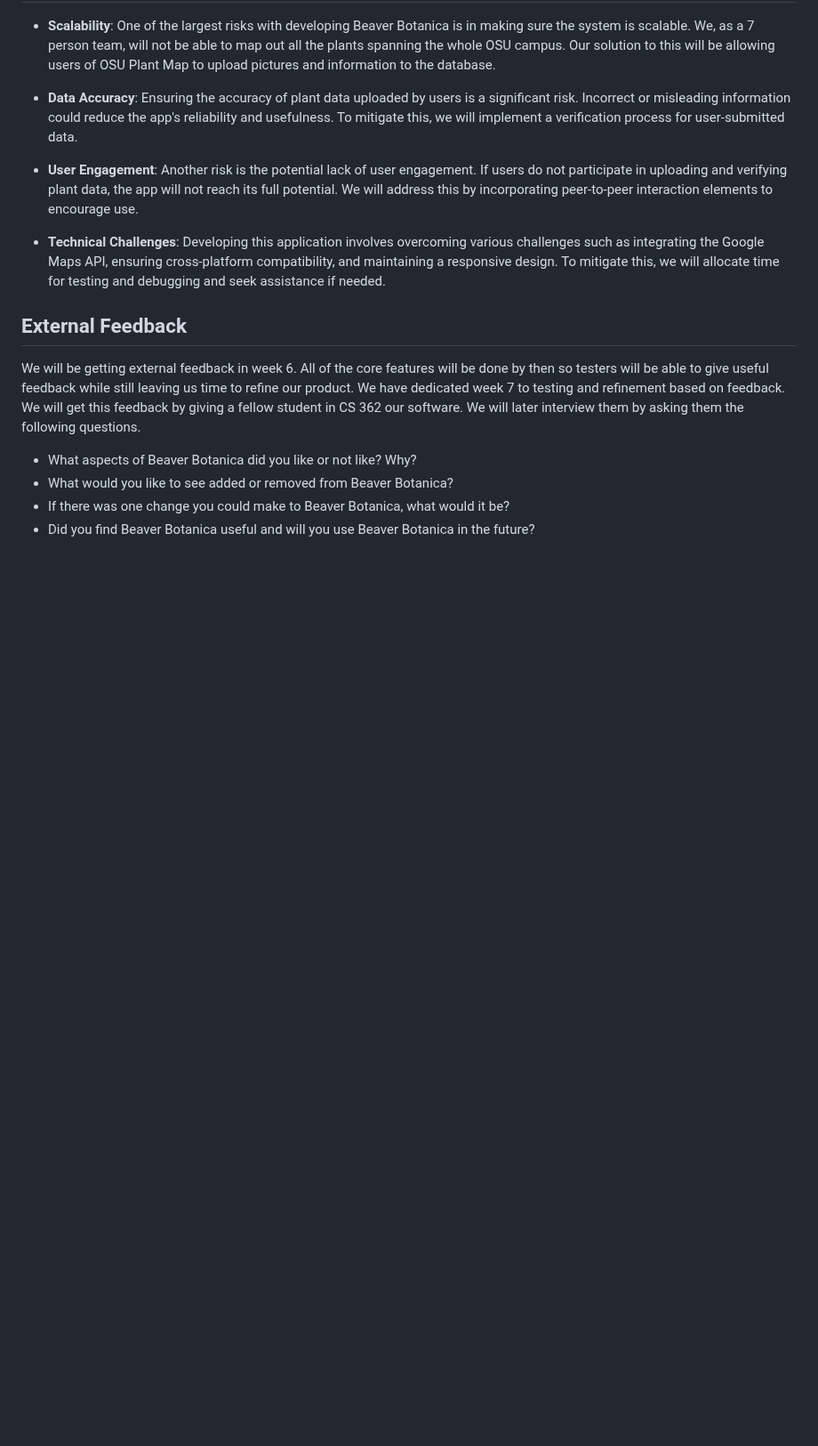
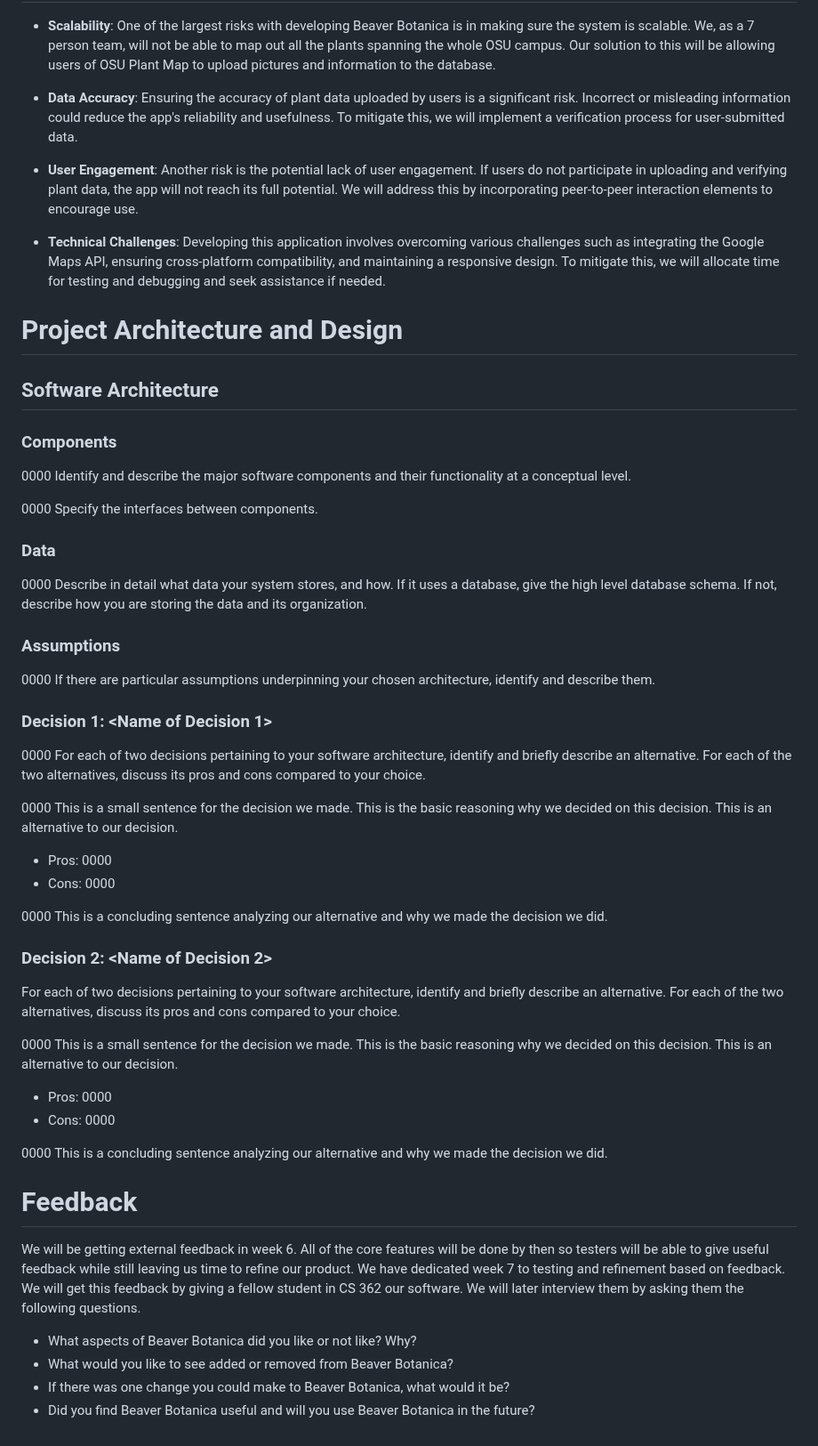
Before and after one commit to Flameis/CS362-Team3, a Markdown page: Project Proposal.md, the part around one of its changes. Shown at 89% size. GitHub-like rendering; blank space fills up the shorter version.

Commit message:
Added 1. Software Architecture to our document.

```diff
--- a/Project Proposal.md
+++ b/Project Proposal.md
@@ -484,7 +484,41 @@ Backend:
 
 * **Technical Challenges**: Developing this application involves overcoming various challenges such as integrating the Google Maps API, ensuring cross-platform compatibility, and maintaining a responsive design. To mitigate this, we will allocate time for testing and debugging and seek assistance if needed.
 
-## External Feedback
+# Project Architecture and Design
+## Software Architecture
+### Components
+0000 Identify and describe the major software components and their functionality at a conceptual level.
+
+0000 Specify the interfaces between components.
+
+### Data
+0000 Describe in detail what data your system stores, and how. If it uses a database, give the high level database schema. If not, describe how you are storing the data and its organization.
+
+### Assumptions
+0000 If there are particular assumptions underpinning your chosen architecture, identify and describe them.
+
+### Decision 1: <Name of Decision 1>
+0000 For each of two decisions pertaining to your software architecture, identify and briefly describe an alternative. For each of the two alternatives, discuss its pros and cons compared to your choice.
+
+0000 This is a small sentence for the decision we made. This is the basic reasoning why we decided on this decision. This is an alternative to our decision.
+
+* Pros: 0000
+* Cons: 0000
+
+0000 This is a concluding sentence analyzing our alternative and why we made the decision we did.
+
+### Decision 2: <Name of Decision 2>
+For each of two decisions pertaining to your software architecture, identify and briefly describe an alternative. For each of the two alternatives, discuss its pros and cons compared to your choice.
+
+0000 This is a small sentence for the decision we made. This is the basic reasoning why we decided on this decision. This is an alternative to our decision.
+
+* Pros: 0000
+* Cons: 0000
+
+0000 This is a concluding sentence analyzing our alternative and why we made the decision we did.
+
+
+# Feedback
 We will be getting external feedback in week 6. All of the core features will be done by then so testers will be able to give useful feedback while still leaving us time to refine our product. We have dedicated week 7 to testing and refinement based on feedback. We will get this feedback by giving a fellow student in CS 362 our software. We will later interview them by asking them the following questions.
 
 * What aspects of Beaver Botanica did you like or not like? Why?
```
Also changed, not shown: other parts of Project Proposal.md (+9 -9 lines).
